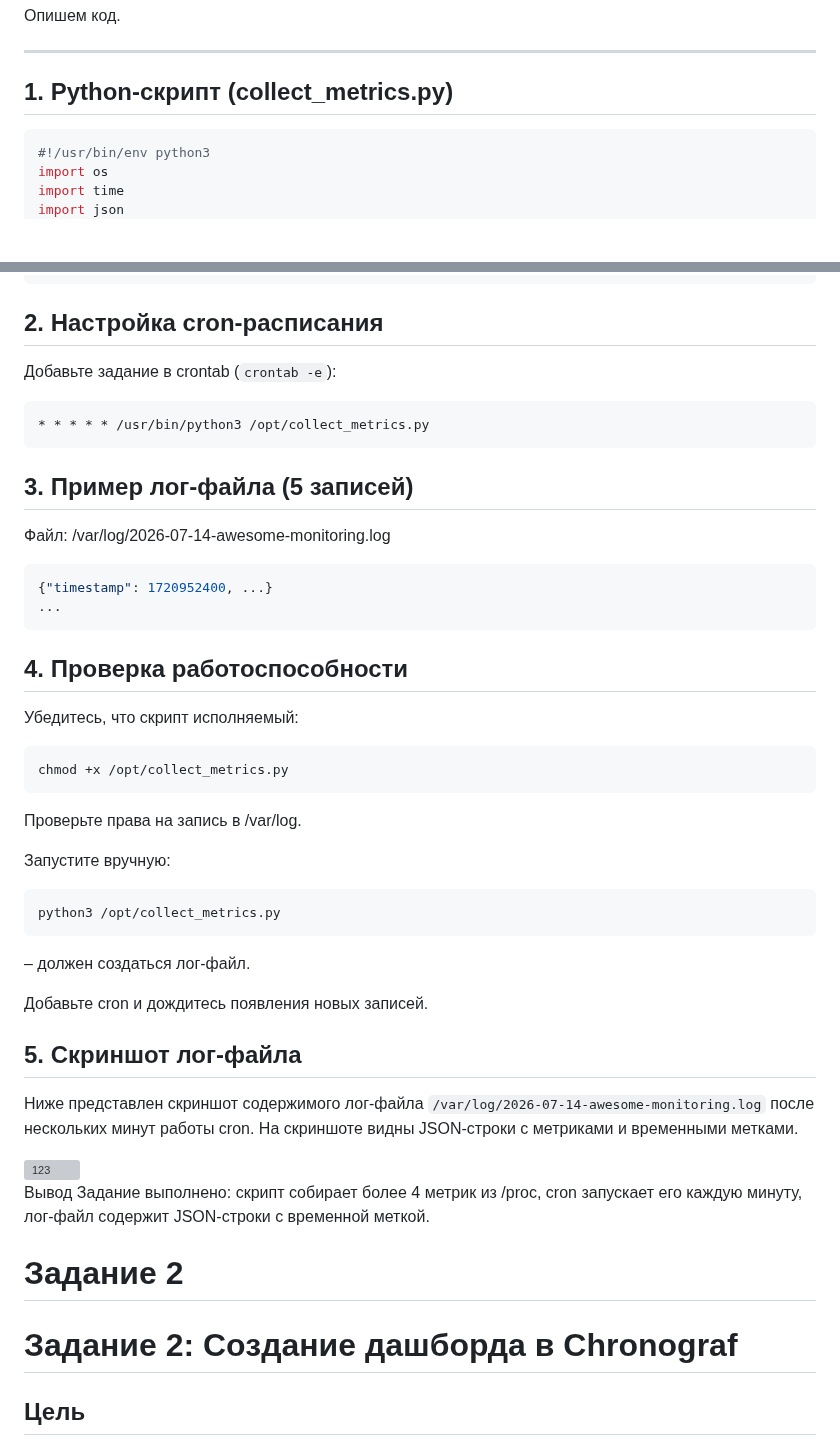
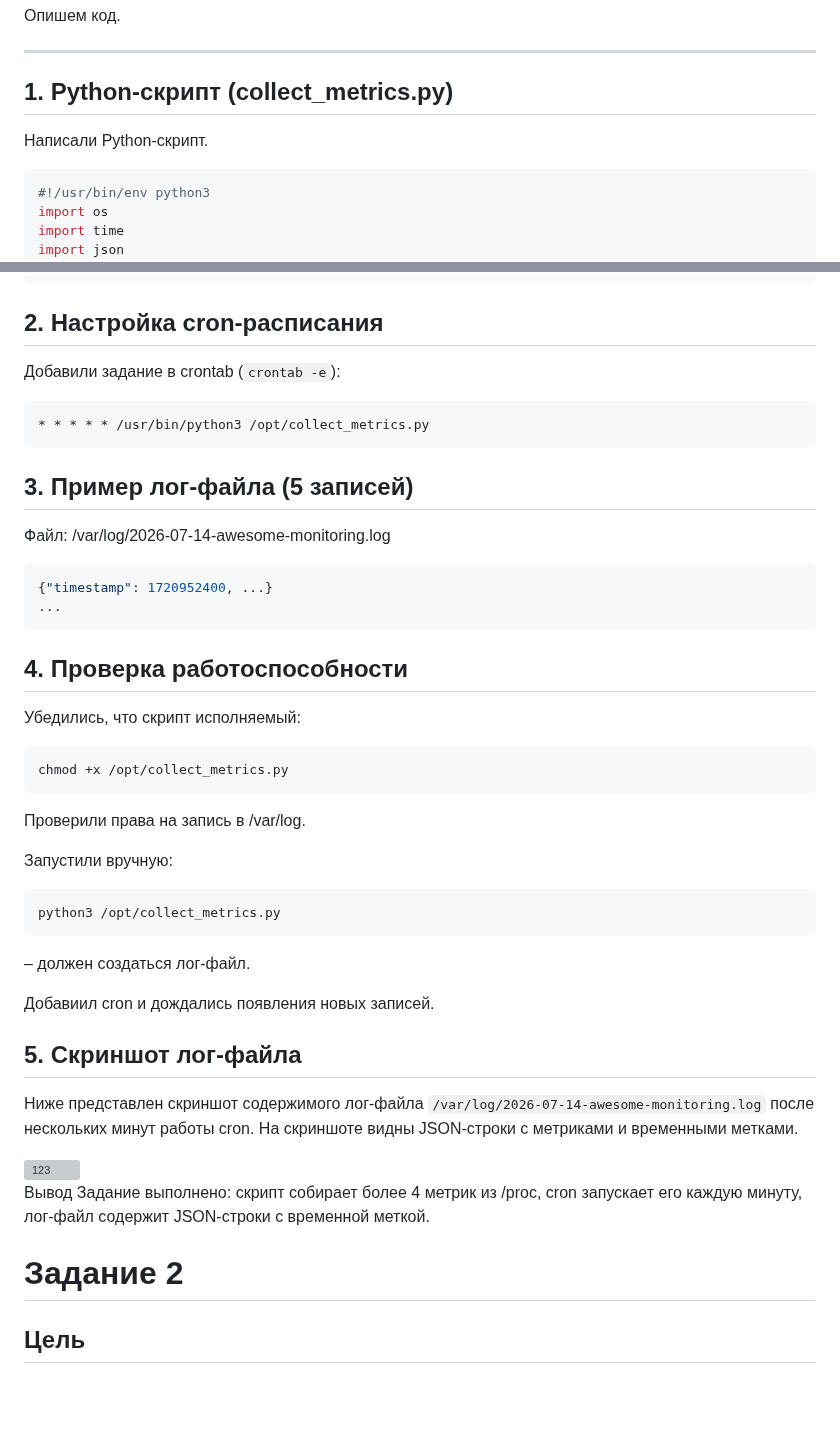
Before and after one commit to MustWay-byte/Netology_DevOps_HomeWork, a Markdown page: 10-monitoring-02-systems/README.md, 2 parts joined by grey strips. Drawn GitHub-style; blank space fills up the shorter version; grey boxes are pictures that could not be loaded.

````diff
--- a/10-monitoring-02-systems/README.md
+++ b/10-monitoring-02-systems/README.md
@@ -376,6 +376,8 @@ SHOW MEASUREMENTS ON "telegraf"
 
 ## 1. Python-скрипт (collect_metrics.py)
 
+Написали Python-скрипт.
+
 ```python
 #!/usr/bin/env python3
 import os
@@ -486,7 +488,7 @@ if __name__ == "__main__":
 
 ## 2. Настройка cron-расписания
 
-Добавьте задание в crontab (`crontab -e`):
+Добавили задание в crontab (`crontab -e`):
 
 ```bash
 * * * * * /usr/bin/python3 /opt/collect_metrics.py
@@ -503,21 +505,22 @@ if __name__ == "__main__":
 
 ## 4. Проверка работоспособности
 
-Убедитесь, что скрипт исполняемый:
+Убедились, что скрипт исполняемый:
 
 ```bash
 chmod +x /opt/collect_metrics.py
 ```
-Проверьте права на запись в /var/log.
 
-Запустите вручную:
+Проверили права на запись в /var/log.
+
+Запустили вручную:
 
 ```bash
 python3 /opt/collect_metrics.py
 ```
 – должен создаться лог-файл.
 
-Добавьте cron и дождитесь появления новых записей.
+Добавиил cron и дождались появления новых записей.
 
 ## 5. Скриншот лог-файла
 
@@ -529,8 +532,6 @@ python3 /opt/collect_metrics.py
 Задание выполнено: скрипт собирает более 4 метрик из /proc, cron запускает его каждую минуту, лог-файл содержит JSON-строки с временной меткой.
 
 # Задание 2
-
-# Задание 2: Создание дашборда в Chronograf
 
 ## Цель
 Создать в Chronograf пользовательский дашборд для визуализации системных метрик: утилизация CPU, использование RAM, заполнение дисков, количество запущенных Docker-контейнеров, сетевой трафик и аптайм.
````
